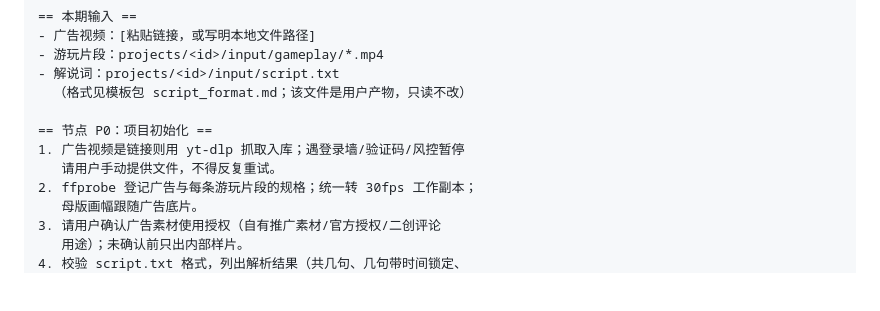
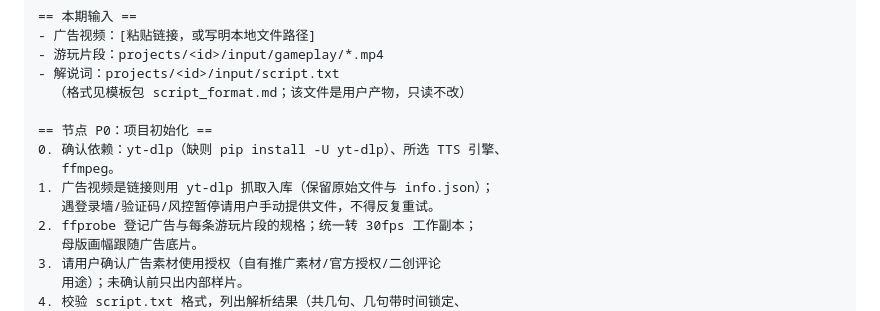
Before and after one commit to ggxkoy/miusc-wechat, a Markdown page: templates/game-commentary/OPENCLAW_TASK.md, the part around the change. GitHub-like rendering; blank space fills up the shorter version.

```diff
--- a/templates/game-commentary/OPENCLAW_TASK.md
+++ b/templates/game-commentary/OPENCLAW_TASK.md
@@ -14,8 +14,10 @@ templates/game-commentary/ 制作一期游戏解说视频。逐节点验收，
   （格式见模板包 script_format.md；该文件是用户产物，只读不改）
 
 == 节点 P0：项目初始化 ==
-1. 广告视频是链接则用 yt-dlp 抓取入库；遇登录墙/验证码/风控暂停
-   请用户手动提供文件，不得反复重试。
+0. 确认依赖：yt-dlp（缺则 pip install -U yt-dlp）、所选 TTS 引擎、
+   ffmpeg。
+1. 广告视频是链接则用 yt-dlp 抓取入库（保留原始文件与 info.json）；
+   遇登录墙/验证码/风控暂停请用户手动提供文件，不得反复重试。
 2. ffprobe 登记广告与每条游玩片段的规格；统一转 30fps 工作副本；
    母版画幅跟随广告底片。
 3. 请用户确认广告素材使用授权（自有推广素材/官方授权/二创评论
```
Also changed, not shown: VIRAL_VIDEO_REPLICATION_WORKFLOW.md (+2 -0 lines), templates/game-commentary/breakdown.md (+5 -0 lines).
